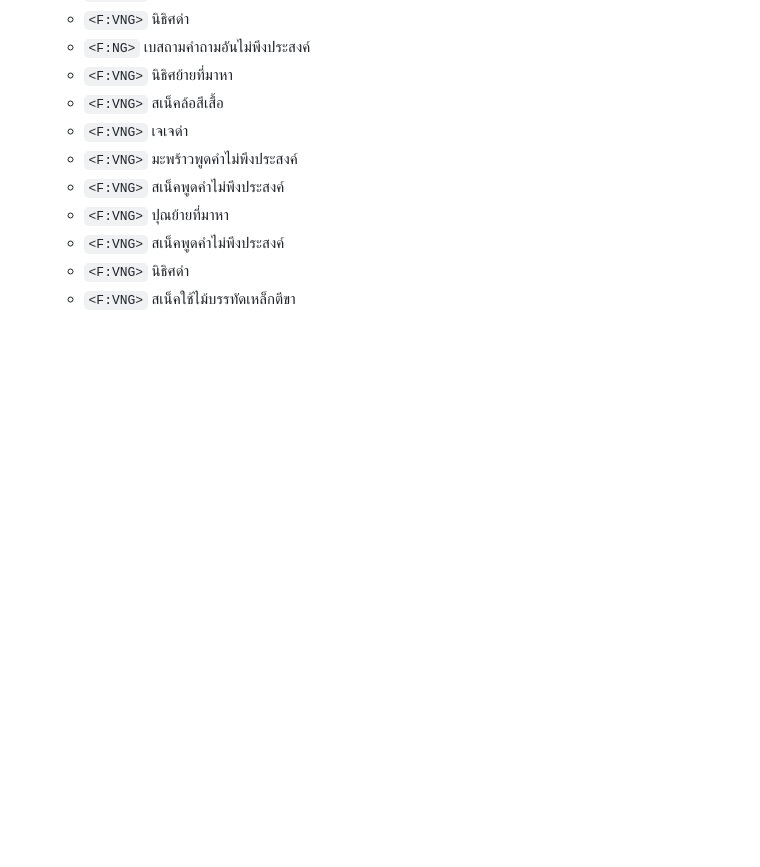
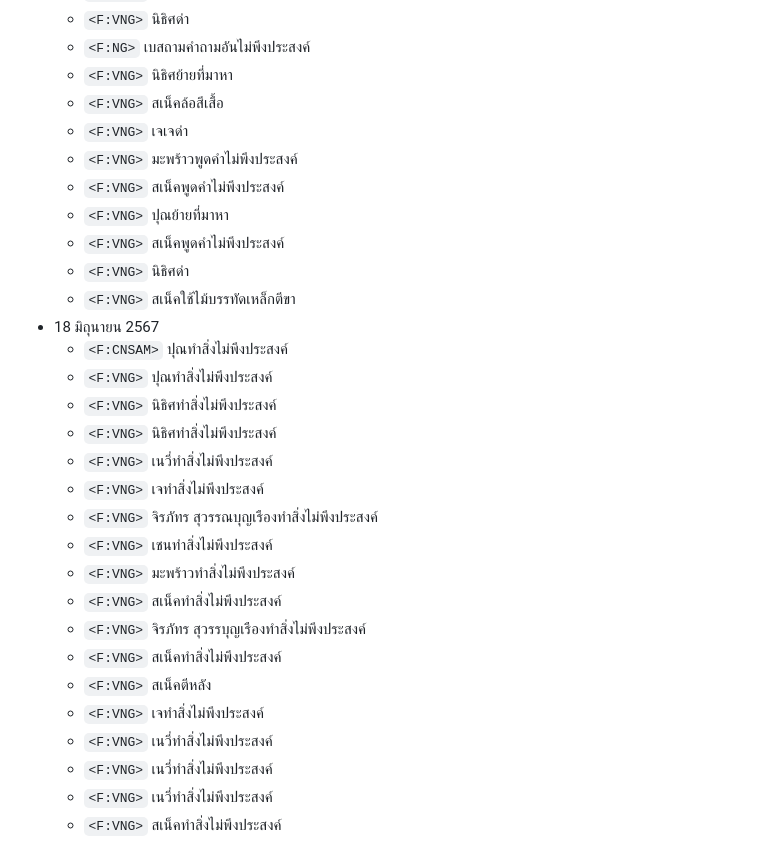
Before and after one commit to ArplaneCorporation/pages, a Markdown page: admin/Notes2024.md, the part around the change. Rendered like a GitHub page; blank space fills up the shorter version.

```diff
--- a/admin/Notes2024.md
+++ b/admin/Notes2024.md
@@ -41,3 +41,22 @@
   - `<F:VNG>` สเน็คพูดคำไม่พึงประสงค์
   - `<F:VNG>` นิธิศด่า
   - `<F:VNG>` สเน็คใช้ไม้บรรทัดเหล็กตีขา
+- 18 มิถุนายน 2567
+  - `<F:CNSAM>` ปุณทำสิ่งไม่พึงประสงค์
+  - `<F:VNG>` ปุณทำสิ่งไม่พึงประสงค์
+  - `<F:VNG>` นิธิศทำสิ่งไม่พึงประสงค์
+  - `<F:VNG>` นิธิศทำสิ่งไม่พึงประสงค์
+  - `<F:VNG>` เนวี่ทำสิ่งไม่พึงประสงค์
+  - `<F:VNG>` เจทำสิ่งไม่พึงประสงค์
+  - `<F:VNG>` จิรภัทร สุวรรณบุญเรืองทำสิ่งไม่พึงประสงค์
+  - `<F:VNG>` เชนทำสิ่งไม่พึงประสงค์
+  - `<F:VNG>` มะพร้าวทำสิ่งไม่พึงประสงค์
+  - `<F:VNG>` สเน็คทำสิ่งไม่พึงประสงค์
+  - `<F:VNG>` จิรภัทร สุวรรบุญเรืองทำสิ่งไม่พึงประสงค์
+  - `<F:VNG>` สเน็คทำสิ่งไม่พึงประสงค์
+  - `<F:VNG>` สเน็คตีหลัง
+  - `<F:VNG>` เจทำสิ่งไม่พึงประสงค์
+  - `<F:VNG>` เนวี่ทำสิ่งไม่พึงประสงค์
+  - `<F:VNG>` เนวี่ทำสิ่งไม่พึงประสงค์
+  - `<F:VNG>` เนวี่ทำสิ่งไม่พึงประสงค์
+  - `<F:VNG>` สเน็คทำสิ่งไม่พึงประสงค์
```
